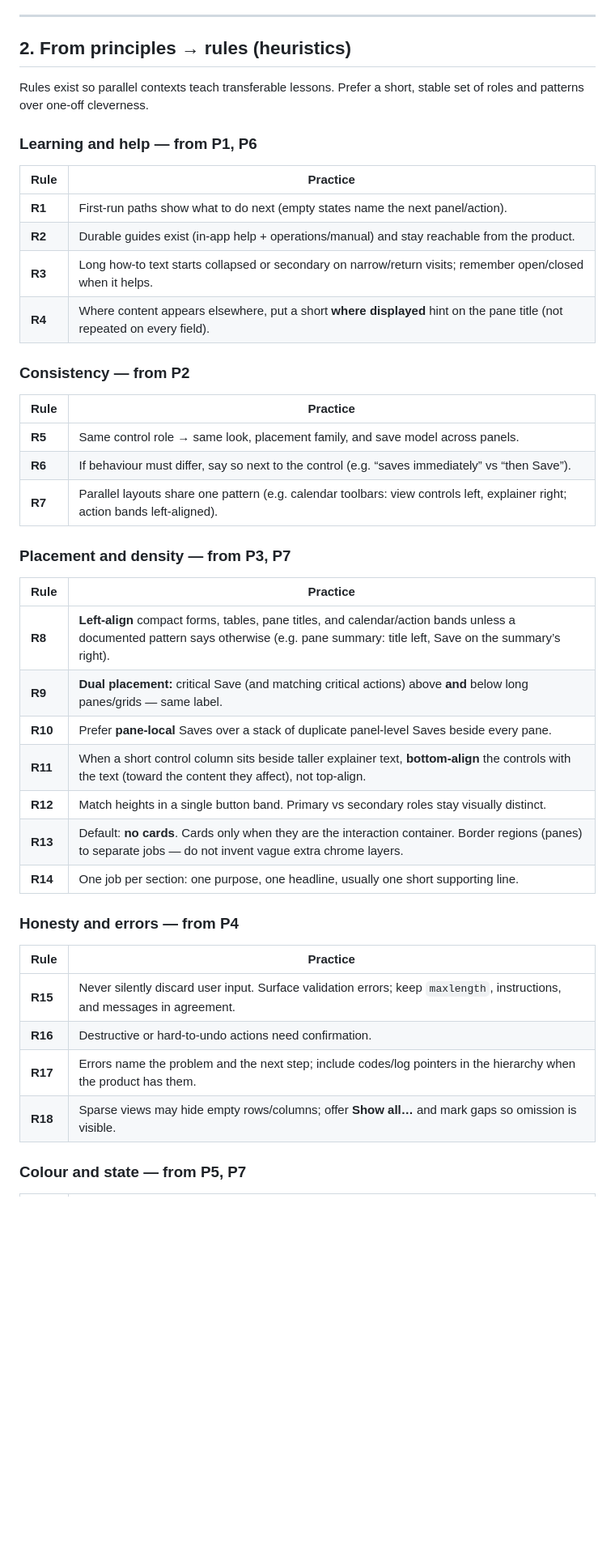
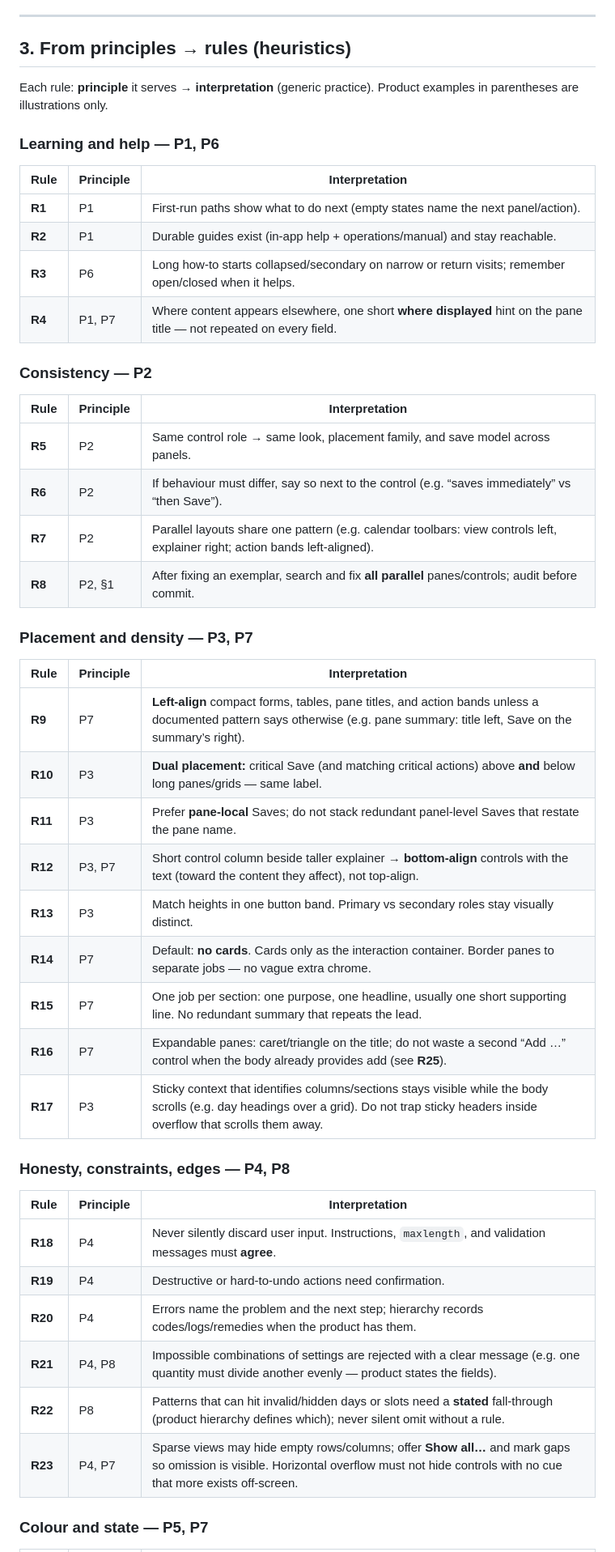
Before and after one commit to 51monharr15/SIG-Stakeholder-Database, a Markdown page: docs/UI-STYLE-GUIDE.md, the part around one of its changes. Shown at 81% size. GitHub-like rendering; blank space fills up the shorter version.

```diff
--- a/docs/UI-STYLE-GUIDE.md
+++ b/docs/UI-STYLE-GUIDE.md
@@ -47,47 +65,52 @@ Use the minimum space that still works. Border functions clearly so actions and
 
 ---
 
-## 2. From principles → rules (heuristics)
+## 3. From principles → rules (heuristics)
 
-Rules exist so parallel contexts teach transferable lessons. Prefer a short, stable set of roles and patterns over one-off cleverness.
+Each rule: **principle** it serves → **interpretation** (generic practice). Product examples in parentheses are illustrations only.
 
-### Learning and help — from P1, P6
+### Learning and help — P1, P6
 
-| Rule | Practice |
-|------|----------|
-| **R1** | First-run paths show what to do next (empty states name the next panel/action). |
-| **R2** | Durable guides exist (in-app help + operations/manual) and stay reachable from the product. |
-| **R3** | Long how-to text starts collapsed or secondary on narrow/return visits; remember open/closed when it helps. |
-| **R4** | Where content appears elsewhere, put a short **where displayed** hint on the pane title (not repeated on every field). |
+| Rule | Principle | Interpretation |
+|------|-----------|----------------|
+| **R1** | P1 | First-run paths show what to do next (empty states name the next panel/action). |
+| **R2** | P1 | Durable guides exist (in-app help + operations/manual) and stay reachable. |
+| **R3** | P6 | Long how-to starts collapsed/secondary on narrow or return visits; remember open/closed when it helps. |
+| **R4** | P1, P7 | Where content appears elsewhere, one short **where displayed** hint on the pane title — not repeated on every field. |
 
-### Consistency — from P2
+### Consistency — P2
 
-| Rule | Practice |
-|------|----------|
-| **R5** | Same control role → same look, placement family, and save model across panels. |
-| **R6** | If behaviour must differ, say so next to the control (e.g. “saves immediately” vs “then Save”). |
-| **R7** | Parallel layouts share one pattern (e.g. calendar toolbars: view controls left, explainer right; action bands left-aligned). |
+| Rule | Principle | Interpretation |
+|------|-----------|----------------|
+| **R5** | P2 | Same control role → same look, placement family, and save model across panels. |
+| **R6** | P2 | If behaviour must differ, say so next to the control (e.g. “saves immediately” vs “then Save”). |
+| **R7** | P2 | Parallel layouts share one pattern (e.g. calendar toolbars: view controls left, explainer right; action bands left-aligned). |
+| **R8** | P2, §1 | After fixing an exemplar, search and fix **all parallel** panes/controls; audit before commit. |
 
-### Placement and density — from P3, P7
+### Placement and density — P3, P7
 
-| Rule | Practice |
-|------|----------|
-| **R8** | **Left-align** compact forms, tables, pane titles, and calendar/action bands unless a documented pattern says otherwise (e.g. pane summary: title left, Save on the summary’s right). |
-| **R9** | **Dual placement:** critical Save (and matching critical actions) above **and** below long panes/grids — same label. |
-| **R10** | Prefer **pane-local** Saves over a stack of duplicate panel-level Saves beside every pane. |
-| **R11** | When a short control column sits beside taller explainer text, **bottom-align** the controls with the text (toward the content they affect), not top-align. |
-| **R12** | Match heights in a single button band. Primary vs secondary roles stay visually distinct. |
-| **R13** | Default: **no cards**. Cards only when they are the interaction container. Border regions (panes) to separate jobs — do not invent vague extra chrome layers. |
-| **R14** | One job per section: one purpose, one headline, usually one short supporting line. |
+| Rule | Principle | Interpretation |
+|------|-----------|----------------|
+| **R9** | P7 | **Left-align** compact forms, tables, pane titles, and action bands unless a documented pattern says otherwise (e.g. pane summary: title left, Save on the summary’s right). |
+| **R10** | P3 | **Dual placement:** critical Save (and matching critical actions) above **and** below long panes/grids — same label. |
+| **R11** | P3 | Prefer **pane-local** Saves; do not stack redundant panel-level Saves that restate the pane name. |
+| **R12** | P3, P7 | Short control column beside taller explainer → **bottom-align** controls with the text (toward the content they affect), not top-align. |
+| **R13** | P3 | Match heights in one button band. Primary vs secondary roles stay visually distinct. |
+| **R14** | P7 | Default: **no cards**. Cards only as the interaction container. Border panes to separate jobs — no vague extra chrome. |
+| **R15** | P7 | One job per section: one purpose, one headline, usually one short supporting line. No redundant summary that repeats the lead. |
+| **R16** | P7 | Expandable panes: caret/triangle on the title; do not waste a second “Add …” control when the body already provides add (see **R25**). |
+| **R17** | P3 | Sticky context that identifies columns/sections stays visible while the body scrolls (e.g. day headings over a grid). Do not trap sticky headers inside overflow that scrolls them away. |
 
-### Honesty and errors — from P4
+### Honesty, constraints, edges — P4, P8
 
-| Rule | Practice |
-|------|----------|
-| **R15** | Never silently discard user input. Surface validation errors; keep `maxlength`, instructions, and messages in agreement. |
-| **R16** | Destructive or hard-to-undo actions need confirmation. |
-| **R17** | Errors name the problem and the next step; include codes/log pointers in the hierarchy when the product has them. |
-| **R18** | Sparse views may hide empty rows/columns; offer **Show all…** and mark gaps so omission is visible. |
+| Rule | Principle | Interpretation |
+|------|-----------|----------------|
+| **R18** | P4 | Never silently discard user input. Instructions, `maxlength`, and validation messages must **agree**. |
+| **R19** | P4 | Destructive or hard-to-undo actions need confirmation. |
+| **R20** | P4 | Errors name the problem and the next step; hierarchy records codes/logs/remedies when the product has them. |
+| **R21** | P4, P8 | Impossible combinations of settings are rejected with a clear message (e.g. one quantity must divide another evenly — product states the fields). |
+| **R22** | P8 | Patterns that can hit invalid/hidden days or slots need a **stated** fall-through (product hierarchy defines which); never silent omit without a rule. |
+| **R23** | P4, P7 | Sparse views may hide empty rows/columns; offer **Show all…** and mark gaps so omission is visible. Horizontal overflow must not hide controls with no cue that more exists off-screen. |
 
-### Colour and state — from P5, P7
+### Colour and state — P5, P7
 
```
Also changed, not shown: other parts of docs/UI-STYLE-GUIDE.md (+94 -75 lines).
